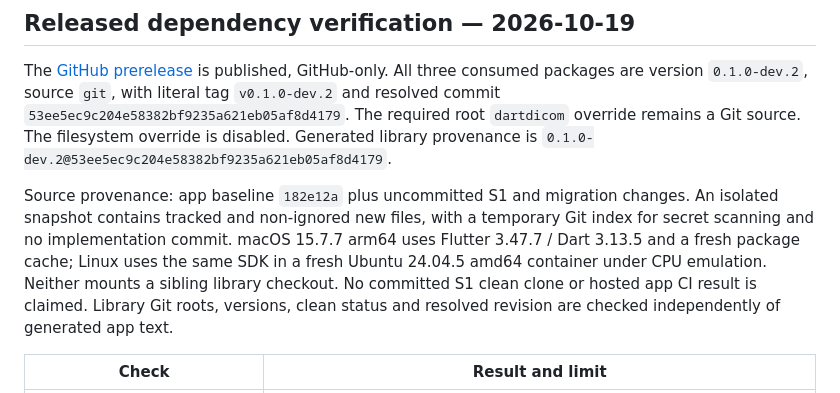
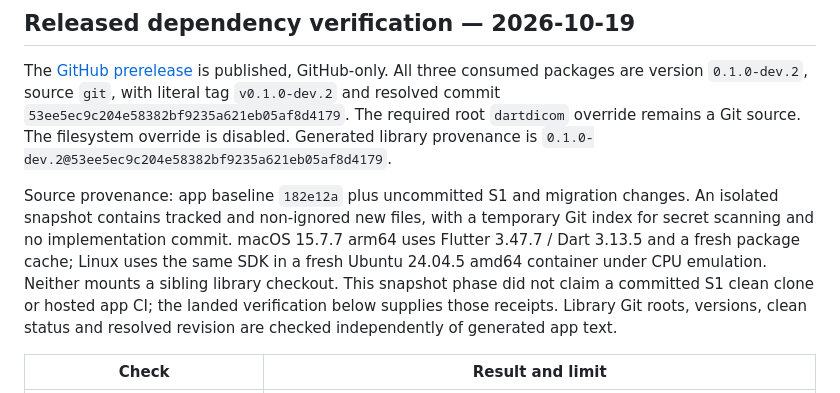
Before and after one commit to Lightbridge-KS/dimsedash, a Markdown page: docs/progress/s1-echo.md, the part around one of its changes. Drawn GitHub-style.

```diff
--- a/docs/progress/s1-echo.md
+++ b/docs/progress/s1-echo.md
@@ -96,8 +97,9 @@ Source provenance: app baseline `182e12a` plus uncommitted S1 and migration
 changes. An isolated snapshot contains tracked and non-ignored new files, with
 a temporary Git index for secret scanning and no implementation commit. macOS 15.7.7 arm64 uses Flutter 3.47.7 / Dart 3.13.5 and a fresh package cache;
 Linux uses the same SDK in a fresh Ubuntu 24.04.5 amd64 container under
-CPU emulation. Neither mounts a sibling library checkout. No committed S1 clean
-clone or hosted app CI result is claimed. Library Git roots, versions, clean
+CPU emulation. Neither mounts a sibling library checkout. This snapshot phase
+did not claim a committed S1 clean clone or hosted app CI; the landed verification
+below supplies those receipts. Library Git roots, versions, clean
 status and resolved revision are checked independently of generated app text.
 
 | Check | Result and limit |
```
Also changed, not shown: other parts of docs/progress/s1-echo.md (+43 -14 lines), docs/progress/overview-first-preview.md (+9 -9 lines), 1 other file.
